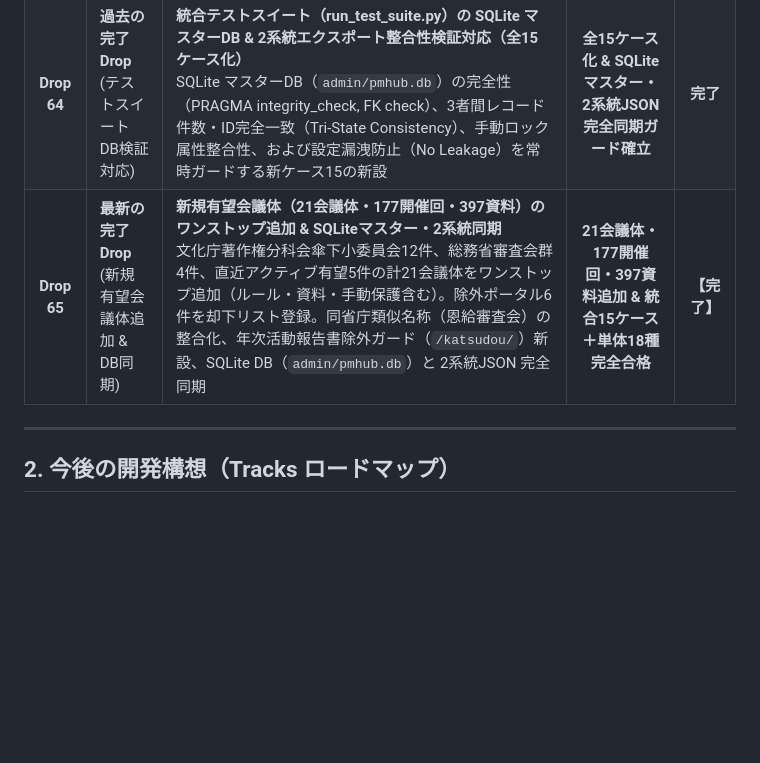
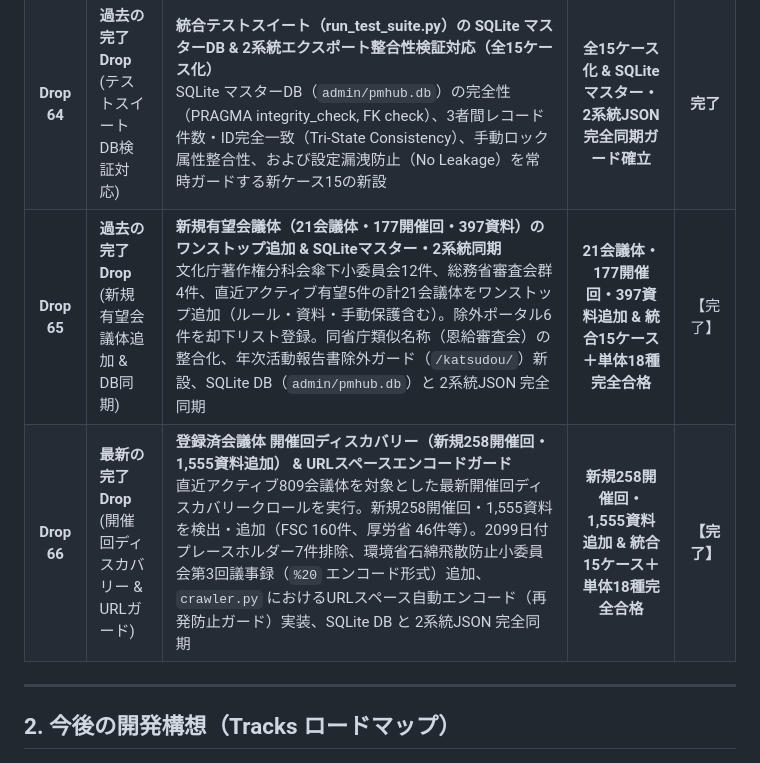
Before and after one commit to m03k0103/PMHub, a Markdown page: DROPS.md, the part around the change. GitHub-like rendering; blank space fills up the shorter version.

Commit message:
docs: update DROPS.md with Drop 66 completion

```diff
--- a/DROPS.md
+++ b/DROPS.md
@@ -19,7 +19,8 @@
 | **Drop 62** | **過去の修正済Drop**<br>(DBマスター化 & 2系統エクスポート) | **SQLite マスターデータソース構築 & リバーシブル2系統JSONエクスポート基盤の実装（Track [Database] / Track [Search] 基盤）**<br>単一巨大 `data.json` から SQLite（`admin/pmhub.db`）マスター構成へ転換。公開用スリム化 `docs/data.json`（30.12MB、約1.7MBスリム化）とクローラー・管理用 `admin/admin_data.json`（2.36MB）への決定論的2系統エクスポート、および完全リバーシブルシードツールの構築 | **DBマスター化 & 2系統エクスポート基盤確立・完全可逆性実証** | 完了 |
 | **Drop 63** | **過去の修正済Drop**<br>(クローラー & サーバー DB直結) | **クローラー & 管理サーバーの DB 接続パイプライン化（Track [Database] フェーズ2）**<br>`admin/crawler.py` および `admin/server.py` のデータ読み書きを `admin/pmhub.db` 経由に切り替え、クロール完了時および管理操作時に自動エクスポート（`export_data.py`）を実行する完全自動パイプラインの確立 | **DB直結更新 & 2系統JSON自動エクスポートパイプライン確立** | 完了 |
 | **Drop 64** | **過去の完了Drop**<br>(テストスイート DB検証対応) | **統合テストスイート（run_test_suite.py）の SQLite マスターDB & 2系統エクスポート整合性検証対応（全15ケース化）**<br>SQLite マスターDB（`admin/pmhub.db`）の完全性（PRAGMA integrity_check, FK check）、3者間レコード件数・ID完全一致（Tri-State Consistency）、手動ロック属性整合性、および設定漏洩防止（No Leakage）を常時ガードする新ケース15の新設 | **全15ケース化 & SQLiteマスター・2系統JSON完全同期ガード確立** | **完了** |
-| **Drop 65** | **最新の完了Drop**<br>(新規有望会議体追加 & DB同期) | **新規有望会議体（21会議体・177開催回・397資料）のワンストップ追加 & SQLiteマスター・2系統同期**<br>文化庁著作権分科会傘下小委員会12件、総務省審査会群4件、直近アクティブ有望5件の計21会議体をワンストップ追加（ルール・資料・手動保護含む）。除外ポータル6件を却下リスト登録。同省庁類似名称（恩給審査会）の整合化、年次活動報告書除外ガード（`/katsudou/`）新設、SQLite DB（`admin/pmhub.db`）と 2系統JSON 完全同期 | **21会議体・177開催回・397資料追加 & 統合15ケース＋単体18種完全合格** | **【完了】** |
+| **Drop 65** | **過去の完了Drop**<br>(新規有望会議体追加 & DB同期) | **新規有望会議体（21会議体・177開催回・397資料）のワンストップ追加 & SQLiteマスター・2系統同期**<br>文化庁著作権分科会傘下小委員会12件、総務省審査会群4件、直近アクティブ有望5件の計21会議体をワンストップ追加（ルール・資料・手動保護含む）。除外ポータル6件を却下リスト登録。同省庁類似名称（恩給審査会）の整合化、年次活動報告書除外ガード（`/katsudou/`）新設、SQLite DB（`admin/pmhub.db`）と 2系統JSON 完全同期 | **21会議体・177開催回・397資料追加 & 統合15ケース＋単体18種完全合格** | 【完了】 |
+| **Drop 66** | **最新の完了Drop**<br>(開催回ディスカバリー & URLガード) | **登録済会議体 開催回ディスカバリー（新規258開催回・1,555資料追加） & URLスペースエンコードガード**<br>直近アクティブ809会議体を対象とした最新開催回ディスカバリークロールを実行。新規258開催回・1,555資料を検出・追加（FSC 160件、厚労省 46件等）。2099日付プレースホルダー7件排除、環境省石綿飛散防止小委員会第3回議事録（`%20` エンコード形式）追加、`crawler.py` におけるURLスペース自動エンコード（再発防止ガード）実装、SQLite DB と 2系統JSON 完全同期 | **新規258開催回・1,555資料追加 & 統合15ケース＋単体18種完全合格** | **【完了】** |
 
 ---
 
```
